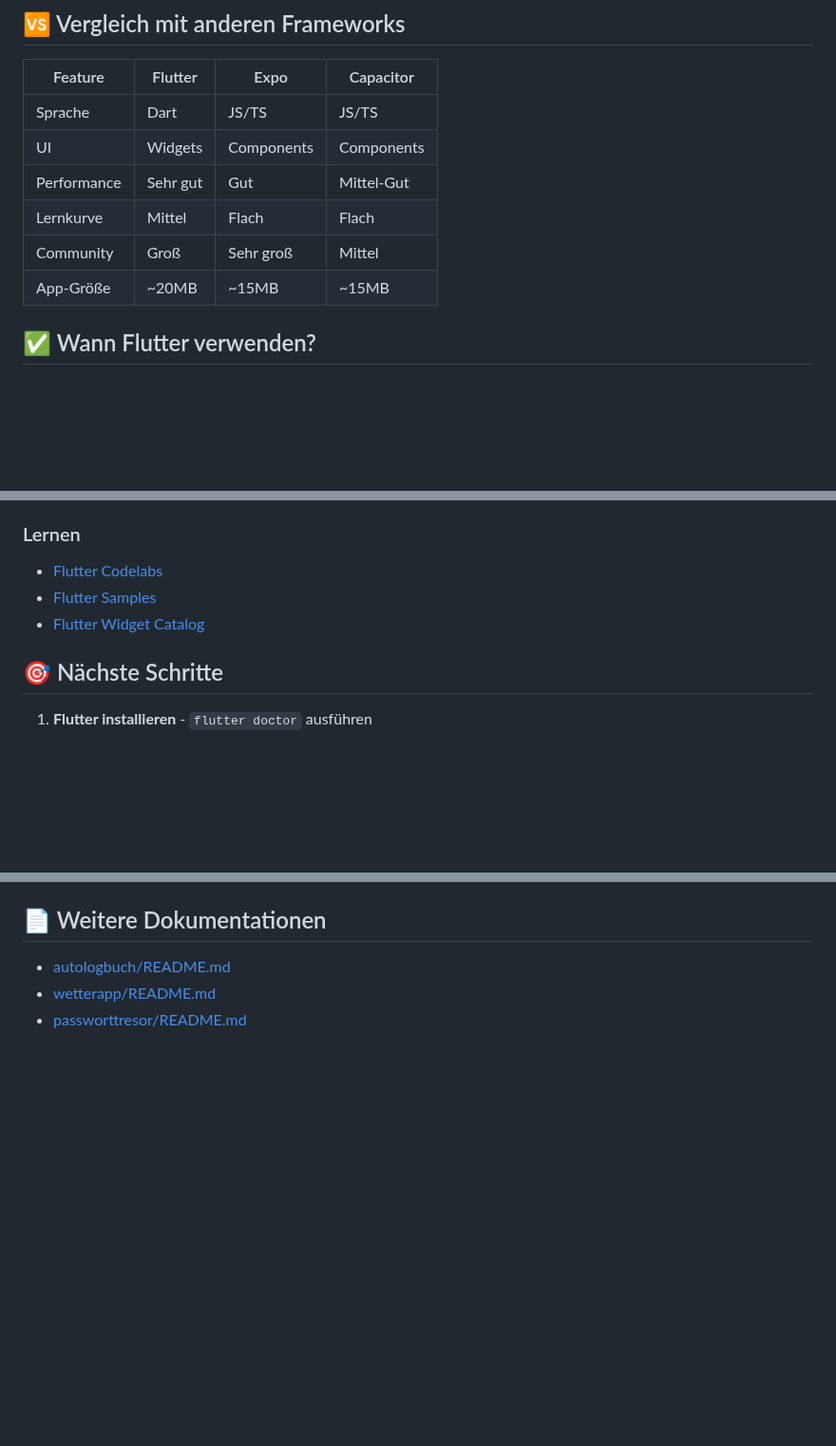
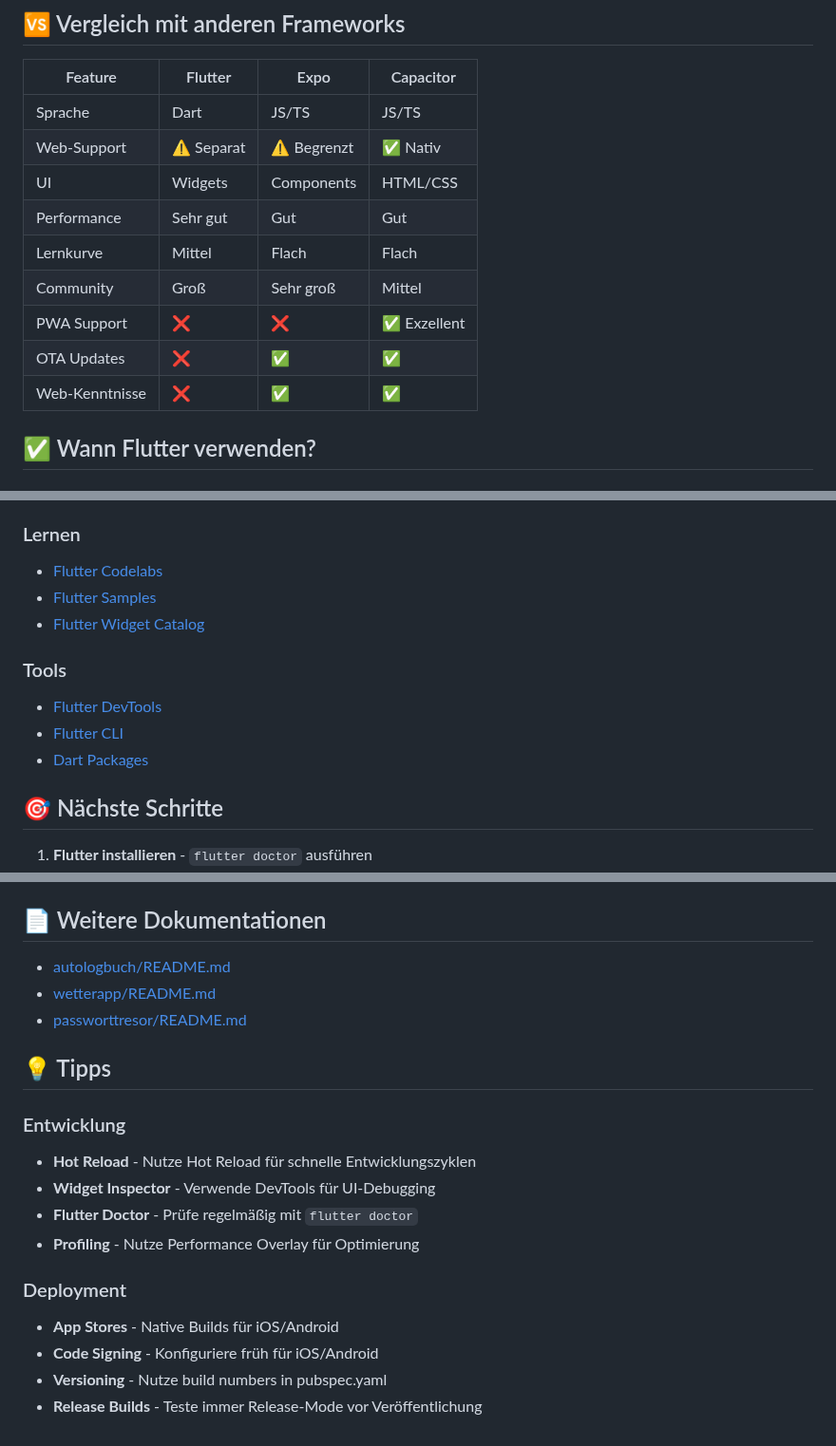
Before and after one commit to iam2nu/cross-platform-mobile-comparison, a Markdown page: Flutter/README.md, 3 parts joined by grey strips. Shown at 95% size. Rendered like a GitHub page; blank space fills up the shorter version.

```diff
--- a/Flutter/README.md
+++ b/Flutter/README.md
@@ -231,11 +231,14 @@ class _MyWidgetState extends State<MyWidget> {
 | Feature | Flutter | Expo | Capacitor |
 |---------|---------|------|-----------|
 | Sprache | Dart | JS/TS | JS/TS |
-| UI | Widgets | Components | Components |
-| Performance | Sehr gut | Gut | Mittel-Gut |
+| Web-Support | ⚠️ Separat | ⚠️ Begrenzt | ✅ Nativ |
+| UI | Widgets | Components | HTML/CSS |
+| Performance | Sehr gut | Gut | Gut |
 | Lernkurve | Mittel | Flach | Flach |
 | Community | Groß | Sehr groß | Mittel |
-| App-Größe | ~20MB | ~15MB | ~15MB |
+| PWA Support | ❌ | ❌ | ✅ Exzellent |
+| OTA Updates | ❌ | ✅ | ✅ |
+| Web-Kenntnisse | ❌ | ✅ | ✅ |
 
 ## ✅ Wann Flutter verwenden?
 
@@ -269,6 +272,11 @@ class _MyWidgetState extends State<MyWidget> {
 - [Flutter Samples](https://flutter.github.io/samples/)
 - [Flutter Widget Catalog](https://docs.flutter.dev/ui/widgets)
 
+### Tools
+- [Flutter DevTools](https://docs.flutter.dev/tools/devtools)
+- [Flutter CLI](https://docs.flutter.dev/reference/flutter-cli)
+- [Dart Packages](https://pub.dev)
+
 ## 🎯 Nächste Schritte
 
 1. **Flutter installieren** - `flutter doctor` ausführen
@@ -281,3 +289,17 @@ class _MyWidgetState extends State<MyWidget> {
 - [autologbuch/README.md](autologbuch/README.md)
 - [wetterapp/README.md](wetterapp/README.md)
 - [passworttresor/README.md](passworttresor/README.md)
+
+## 💡 Tipps
+
+### Entwicklung
+- **Hot Reload** - Nutze Hot Reload für schnelle Entwicklungszyklen
+- **Widget Inspector** - Verwende DevTools für UI-Debugging
+- **Flutter Doctor** - Prüfe regelmäßig mit `flutter doctor`
+- **Profiling** - Nutze Performance Overlay für Optimierung
+
+### Deployment
+- **App Stores** - Native Builds für iOS/Android
+- **Code Signing** - Konfiguriere früh für iOS/Android
+- **Versioning** - Nutze build numbers in pubspec.yaml
+- **Release Builds** - Teste immer Release-Mode vor Veröffentlichung
```
Also changed, not shown: Capacitor/README.md (+3 -1 lines), Expo/README.md (+18 -2 lines).
